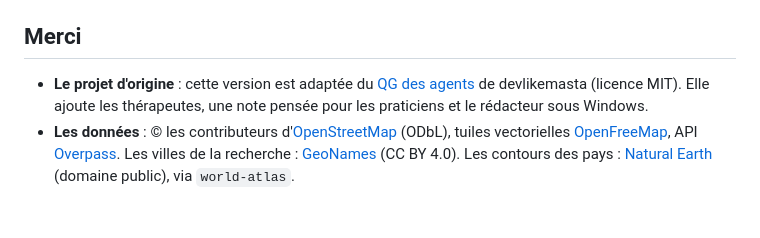
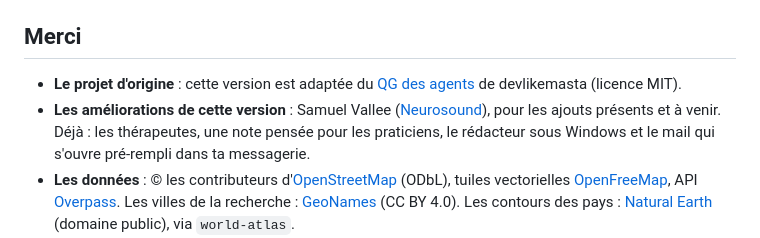
Before and after one commit to Reso-Ai/qg-des-agents, a Markdown page: README.md, the part around the change. Drawn GitHub-style; blank space fills up the shorter version.

Commit message:
README : Samuel Vallee pour les améliorations de cette version
Co-Authored-By: Claude Opus 5.5 <noreply@anthropic.com>

```diff
--- a/README.md
+++ b/README.md
@@ -118,7 +118,10 @@ autre pays. Le fichier [CLAUDE.md](CLAUDE.md) lui explique comment le projet est
 ## Merci
 
 - **Le projet d'origine** : cette version est adaptée du [QG des agents](https://github.com/devlikemasta/qg-des-agents) de
-  devlikemasta (licence MIT). Elle ajoute les thérapeutes, une note pensée pour les praticiens et le rédacteur sous Windows.
+  devlikemasta (licence MIT).
+- **Les améliorations de cette version** : Samuel Vallee ([Neurosound](https://neurosound.bio)), pour les ajouts présents et
+  à venir. Déjà : les thérapeutes, une note pensée pour les praticiens, le rédacteur sous Windows et le mail qui s'ouvre
+  pré-rempli dans ta messagerie.
 - **Les données** : © les contributeurs d'[OpenStreetMap](https://www.openstreetmap.org/copyright) (ODbL), tuiles vectorielles
   [OpenFreeMap](https://openfreemap.org), API [Overpass](https://overpass-api.de). Les villes de la recherche :
   [GeoNames](https://www.geonames.org) (CC BY 4.0). Les contours des pays : [Natural Earth](https://www.naturalearthdata.com)
```
